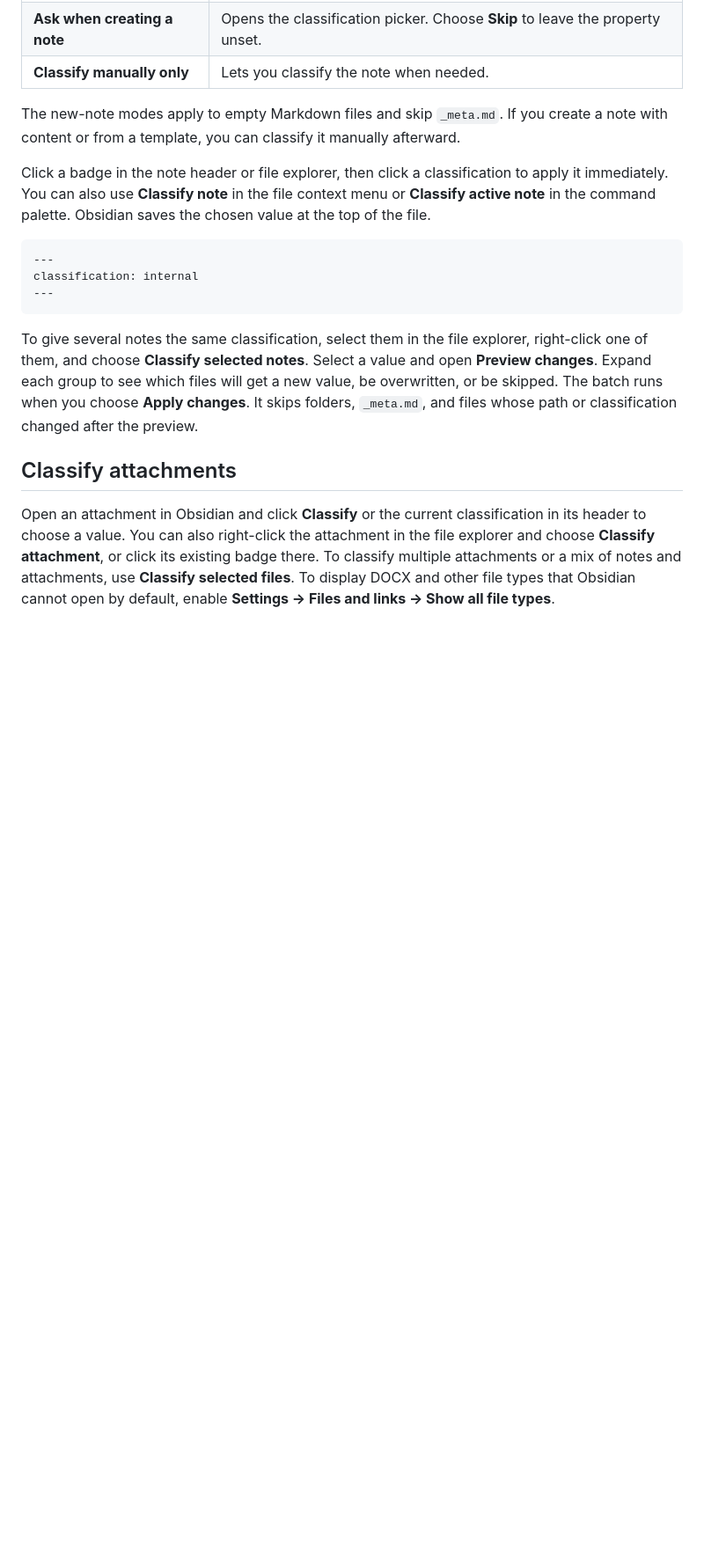
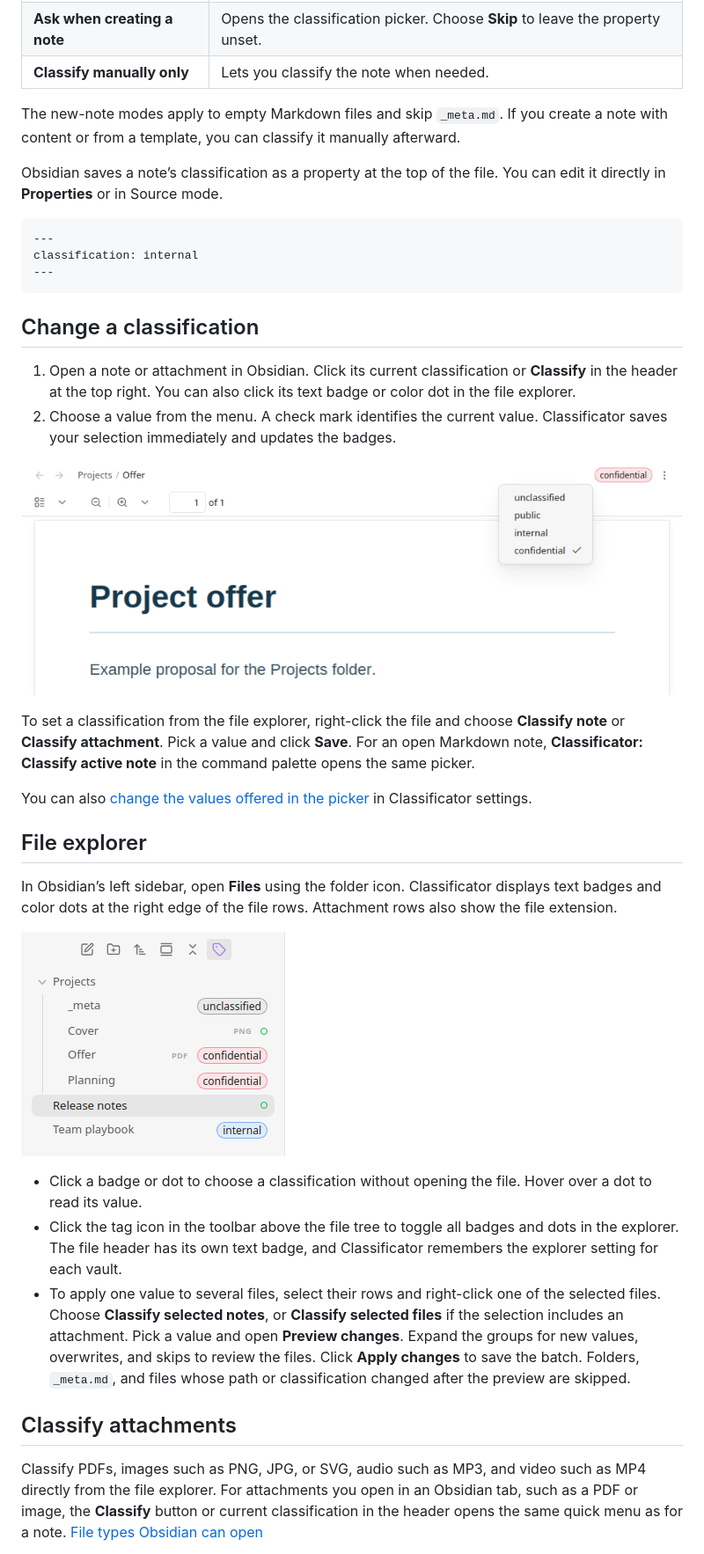
Before and after one commit to nblum/obsidian-classificator, a Markdown page: README.md, the part around one of its changes. Shown at 88% size. GitHub-like rendering; pictures changed too: assets/screenshots/change-classification.png (added), assets/screenshots/file-explorer.png (added); blank space fills up the shorter version.

Commit message:
docs: explain classification and attachments

````diff
--- a/README.md
+++ b/README.md
@@ -32,7 +32,7 @@ Under **Settings → Classificator → New notes**, choose what happens when you
 
 The new-note modes apply to empty Markdown files and skip `_meta.md`. If you create a note with content or from a template, you can classify it manually afterward.
 
-Click a badge in the note header or file explorer, then click a classification to apply it immediately. You can also use **Classify note** in the file context menu or **Classify active note** in the command palette. Obsidian saves the chosen value at the top of the file.
+Obsidian saves a note’s classification as a property at the top of the file. You can edit it directly in **Properties** or in Source mode.
 
 ```yaml
 ---
@@ -40,9 +40,28 @@ classification: internal
 ---
 ```
 
-To give several notes the same classification, select them in the file explorer, right-click one of them, and choose **Classify selected notes**. Select a value and open **Preview changes**. Expand each group to see which files will get a new value, be overwritten, or be skipped. The batch runs when you choose **Apply changes**. It skips folders, `_meta.md`, and files whose path or classification changed after the preview.
+## Change a classification
+
+1. Open a note or attachment in Obsidian. Click its current classification or **Classify** in the header at the top right. You can also click its text badge or color dot in the file explorer.
+2. Choose a value from the menu. A check mark identifies the current value. Classificator saves your selection immediately and updates the badges.
+
+![The classification menu opened from the badge in a PDF tab](assets/screenshots/change-classification.png)
+
+To set a classification from the file explorer, right-click the file and choose **Classify note** or **Classify attachment**. Pick a value and click **Save**. For an open Markdown note, **Classificator: Classify active note** in the command palette opens the same picker.
+
+You can also [change the values offered in the picker](#appearance-and-classifications) in Classificator settings.
+
+## File explorer
+
+In Obsidian’s left sidebar, open **Files** using the folder icon. Classificator displays text badges and color dots at the right edge of the file rows. Attachment rows also show the file extension.
+
+![The Files sidebar with the tag button, a note with a color dot, and PDF and PNG attachments with classifications](assets/screenshots/file-explorer.png)
+
+- Click a badge or dot to choose a classification without opening the file. Hover over a dot to read its value.
+- Click the tag icon in the toolbar above the file tree to toggle all badges and dots in the explorer. The file header has its own text badge, and Classificator remembers the explorer setting for each vault.
+- To apply one value to several files, select their rows and right-click one of the selected files. Choose **Classify selected notes**, or **Classify selected files** if the selection includes an attachment. Pick a value and open **Preview changes**. Expand the groups for new values, overwrites, and skips to review the files. Click **Apply changes** to save the batch. Folders, `_meta.md`, and files whose path or classification changed after the preview are skipped.
 
 ## Classify attachments
 
-Open an attachment in Obsidian and click **Classify** or the current classification in its header to choose a value. You can also right-click the attachment in the file explorer and choose **Classify attachment**, or click its existing badge there. To classify multiple attachments or a mix of notes and attachments, use **Classify selected files**. To display DOCX and other file types that Obsidian cannot open by default, enable **Settings → Files and links → Show all file types**.
+Classify PDFs, images such as PNG, JPG, or SVG, audio such as MP3, and video such as MP4 directly from the file explorer. For attachments you open in an Obsidian tab, such as a PDF or image, the **Classify** button or current classification in the header opens the same quick menu as for a note. [File types Obsidian can open](https://obsidian.md/help/file-formats)
 
````
Also changed, not shown: other parts of README.md (+9 -5 lines), 4 other files.
